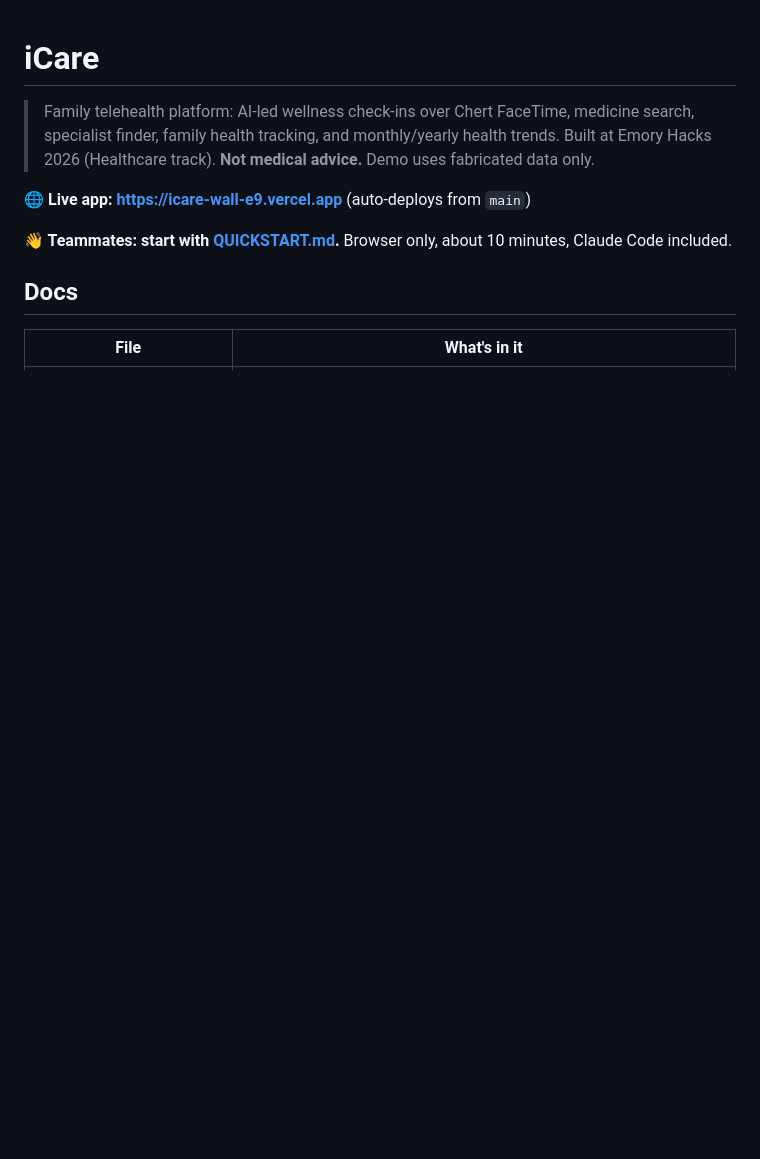
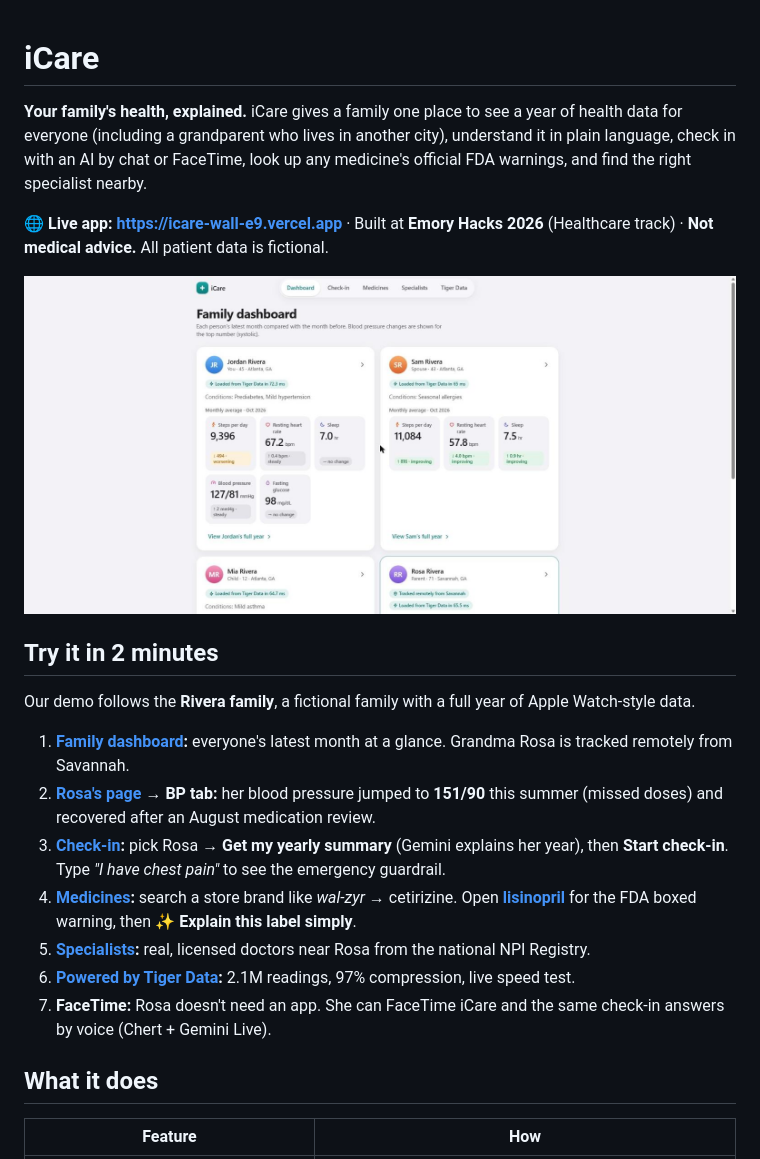
Before and after one commit to GldnCh/EmoryHacks2026, a Markdown page: README.md, the part around one of its changes. Rendered like a GitHub page; pictures changed too: docs/images/dashboard.jpg (added); blank space fills up the shorter version.

```diff
--- a/README.md
+++ b/README.md
@@ -1,12 +1,22 @@
 # iCare
 
-> Family telehealth platform: AI-led wellness check-ins over Chert FaceTime, medicine search, specialist finder, family health tracking, and monthly/yearly health trends.
-> Built at Emory Hacks 2026 (Healthcare track). **Not medical advice.** Demo uses fabricated data only.
+**Your family's health, explained.** iCare gives a family one place to see a year of health data for everyone (including a grandparent who lives in another city), understand it in plain language, check in with an AI by chat or FaceTime, look up any medicine's official FDA warnings, and find the right specialist nearby.
 
-**🌐 Live app: https://icare-wall-e9.vercel.app** (auto-deploys from `main`)
+**🌐 Live app: https://icare-wall-e9.vercel.app** · Built at **Emory Hacks 2026** (Healthcare track) · **Not medical advice.** All patient data is fictional.
 
-**👋 Teammates: start with [QUICKSTART.md](QUICKSTART.md).** Browser only, about 10 minutes, Claude Code included.
+![Family dashboard](docs/images/dashboard.jpg)
 
-## Docs
-| File | What's in it |
+## Try it in 2 minutes
+Our demo follows the **Rivera family**, a fictional family with a full year of Apple Watch-style data.
+
+1. **[Family dashboard](https://icare-wall-e9.vercel.app/dashboard):** everyone's latest month at a glance. Grandma Rosa is tracked remotely from Savannah.
+2. **[Rosa's page](https://icare-wall-e9.vercel.app/family/rosa) → BP tab:** her blood pressure jumped to **151/90** this summer (missed doses) and recovered after an August medication review.
+3. **[Check-in](https://icare-wall-e9.vercel.app/checkin):** pick Rosa → **Get my yearly summary** (Gemini explains her year), then **Start check-in**. Type *"I have chest pain"* to see the emergency guardrail.
+4. **[Medicines](https://icare-wall-e9.vercel.app/medicines?q=wal-zyr):** search a store brand like *wal-zyr* → cetirizine. Open **[lisinopril](https://icare-wall-e9.vercel.app/medicines/lisinopril)** for the FDA boxed warning, then **✨ Explain this label simply**.
+5. **[Specialists](https://icare-wall-e9.vercel.app/specialists?memberId=rosa):** real, licensed doctors near Rosa from the national NPI Registry.
+6. **[Powered by Tiger Data](https://icare-wall-e9.vercel.app/data):** 2.1M readings, 97% compression, live speed test.
+7. **FaceTime:** Rosa doesn't need an app. She can FaceTime iCare and the same check-in answers by voice (Chert + Gemini Live).
+
+## What it does
+| Feature | How |
 |---|---|
```
Also changed, not shown: other parts of README.md (+56 -16 lines), docs/images/checkin.jpg (added), docs/images/rosa-blood-pressure.jpg (added), docs/images/tiger-data.jpg (added).
